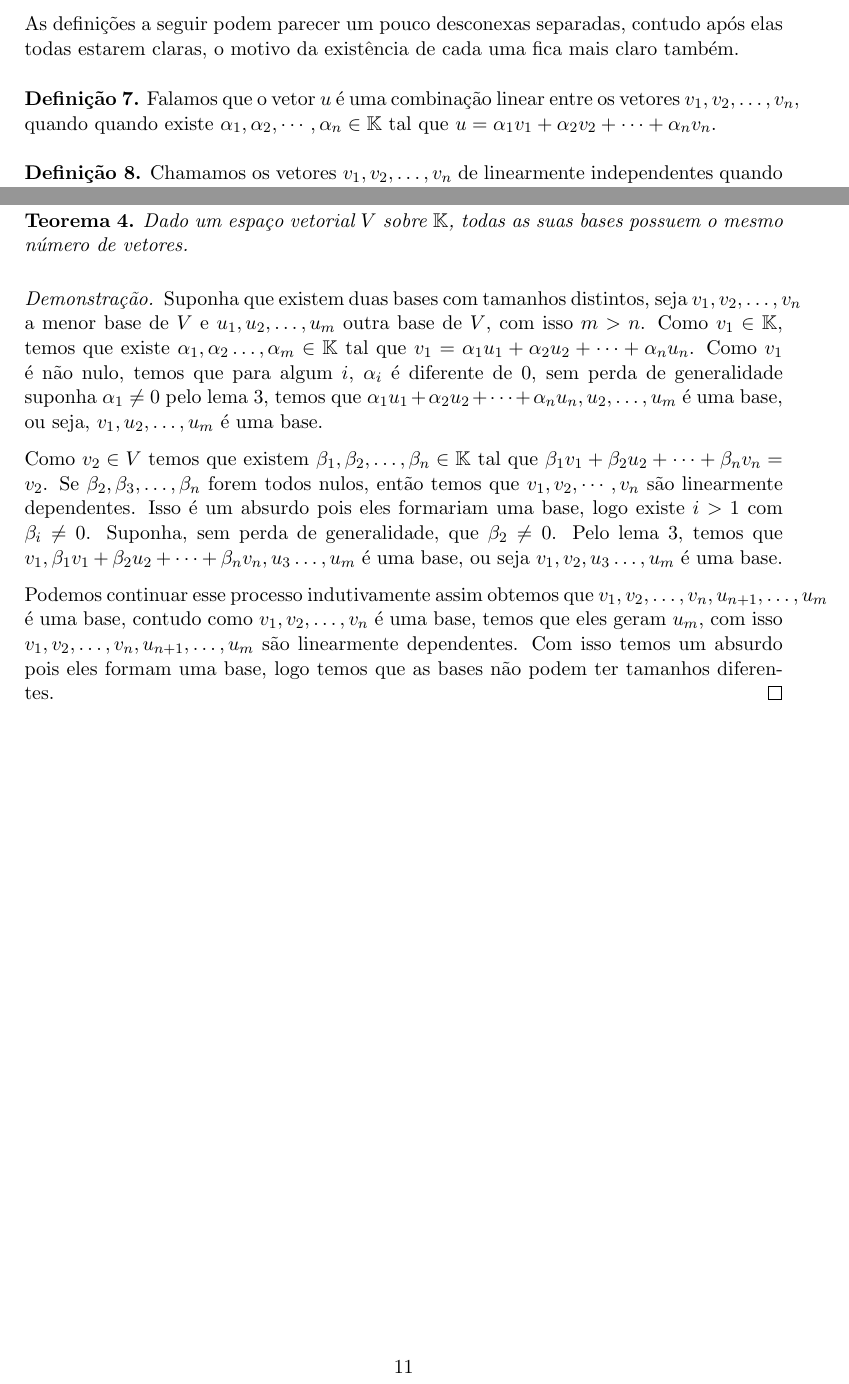
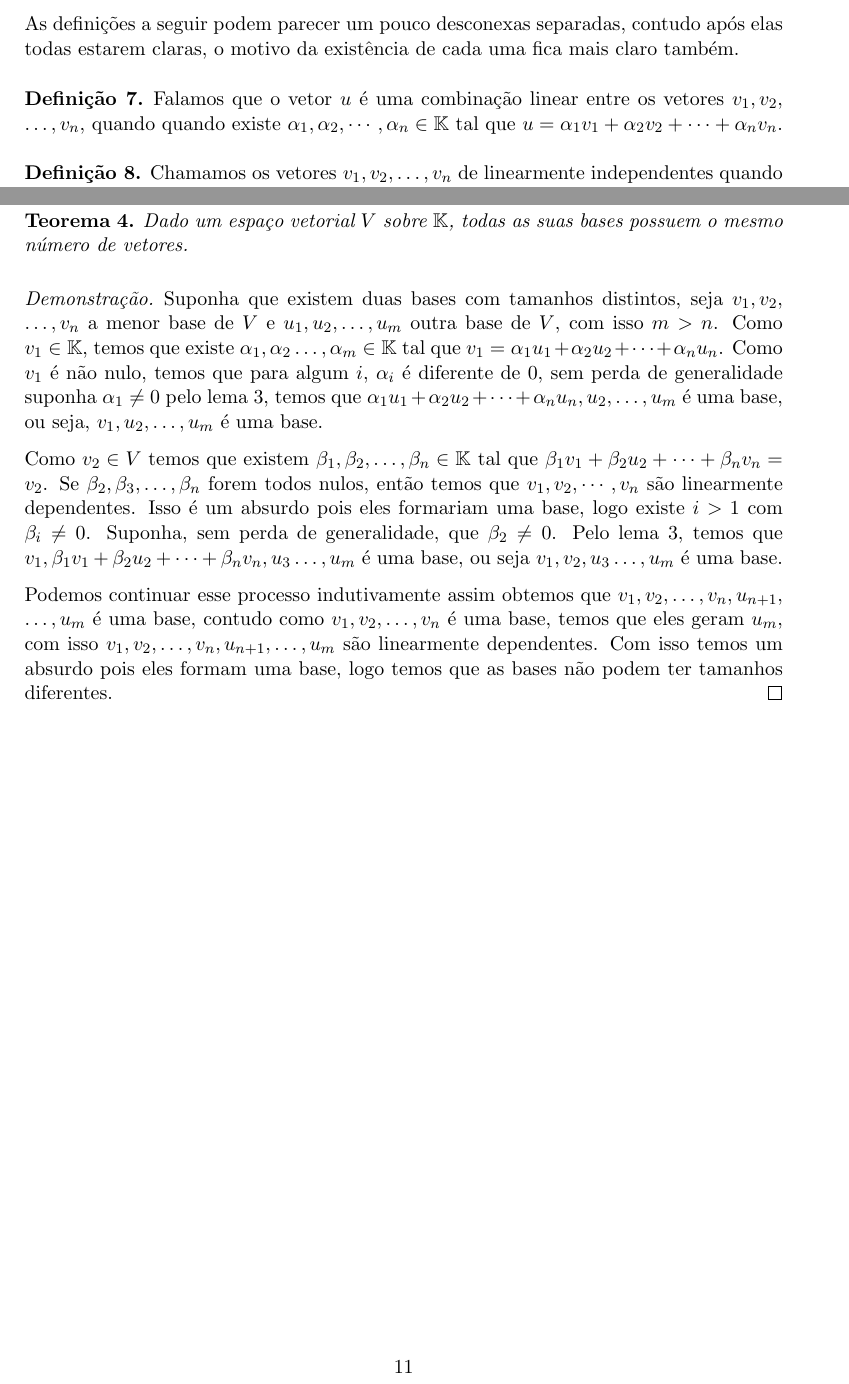
Before and after one commit to ZeusDM/projetiva, a LaTeX book (projetiva.tex, which reads capitulos/algebralinear.tex): two parts of pages 9 and 11 of 11, joined at a grey line, cut so that both start at the same text. Compiled offline with pdfLaTeX.

Commit message:
Consertando hbox errors

```diff
--- a/capitulos/algebralinear.tex
+++ b/capitulos/algebralinear.tex
@@ -151,7 +150,7 @@ As  definições a seguir podem parecer um pouco desconexas separadas, contudo a
 
 
 \begin{defn}
-Falamos que o vetor $u$  é uma combinação linear entre os vetores $v_1,v_2,\dots,v_n$, quando quando existe $\alpha_1, \alpha_2, \cdots , \alpha_n \in \KK$ tal que $u = \alpha_1v_1 + \alpha_2v_2 +\dots + \alpha_nv_n $.
+Falamos que o vetor $u$  é uma combinação linear entre os vetores $v_1,v_2,\allowbreak\dots,v_n$, quando quando existe $\alpha_1, \alpha_2, \cdots , \alpha_n \in \KK$ tal que $u = \alpha_1v_1 + \alpha_2v_2 +\dots + \alpha_nv_n $.
 \end{defn}
 
 \begin{defn}
@@ -209,7 +208,7 @@ Dado um espaço vetorial $V$ sobre $\KK$, todas as suas bases possuem o mesmo n
 
 
 \begin{proof}
-Suponha que existem duas bases com tamanhos distintos, seja $v_1,v_2,\dots,v_n$ a menor base de $V$ e $u_1,u_2,\dots,u_m$ outra base de $V$, com isso $m>n$.
+Suponha que existem duas bases com tamanhos distintos, seja $v_1,\allowbreak v_2,\allowbreak \dots, \allowbreak v_n$ a menor base de $V$ e $u_1,u_2,\dots,u_m$ outra base de $V$, com isso $m>n$.
 Como $v_1 \in \KK$, temos que existe $\alpha_1,\alpha_2\dots,\alpha_m \in \KK$ tal que $v_1 = \alpha_1 u_1 + \alpha_2 u_2 + \cdots + \alpha_n u_n$.
 Como $v_1$ é não nulo, temos que para algum $i$, $\alpha_i$ é diferente de 0, sem perda de generalidade suponha $\alpha_1 \ne 0$
  pelo lema \ref{Lema1.3}, temos que  $\alpha_1 u_1 + \alpha_2 u_2 + \cdots + \alpha_n u_n,u_2,\dots,u_m$ é uma base, ou seja, $v_1,u_2,\dots,u_m$ é uma base.
@@ -218,6 +217,6 @@ Como $v_2 \in V$ temos que existem $\beta_1,\beta_2,\dots,\beta_n \in \KK$ tal q
 Se $\beta_2, \beta_3, \dots, \beta_n$ forem todos nulos, então temos que $v_1, v_2, \cdots, v_n$ são linearmente dependentes. Isso é um absurdo pois eles formariam uma base, logo existe $i>1$ com $\beta_i \neq 0$.
 Suponha, sem perda de generalidade, que $\beta_2 \ne 0$. Pelo lema \ref{Lema1.3}, temos que $v_1,\beta_1 v_1 + \beta_2 u_2 + \cdots + \beta_n v_n,u_3\dots,u_m$ é uma base, ou seja $v_1,v_2,u_3\dots,u_m$ é uma base.
 
-Podemos continuar esse processo indutivamente assim obtemos que $v_1,v_2,\dots,v_n,u_{n+1},\dots,u_m$ é uma base,
+Podemos continuar esse processo indutivamente assim obtemos que $v_1, \allowbreak v_2, \allowbreak \dots, \allowbreak v_n, \allowbreak u_{n+1}, \allowbreak \dots, \allowbreak u_m$ é uma base,
 contudo como $v_1,v_2,\dots,v_n$ é uma base, temos que eles geram $u_m$, com isso $v_1,v_2,\dots,v_n,u_{n+1},\dots,u_m$ são linearmente dependentes. Com isso temos um absurdo pois eles formam uma base, logo temos que as bases não podem ter tamanhos diferentes.
 \end{proof}
```
Also changed, not shown: capitulos/algebralinear.tex (1 more changed lines).
